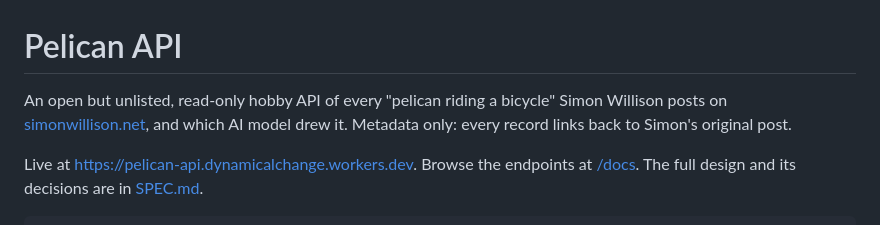
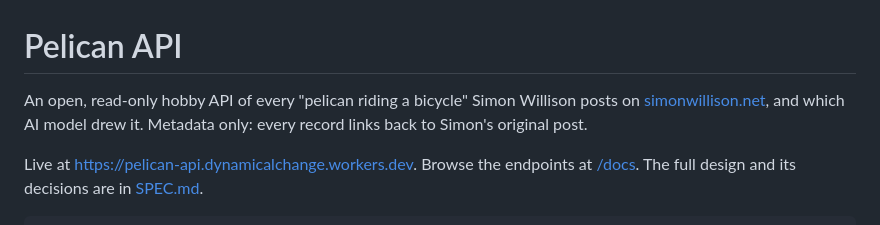
Before and after one commit to ahmedavais/pelican-api, a Markdown page: README.md, the part around the change. Rendered like a GitHub page.

```diff
--- a/README.md
+++ b/README.md
@@ -1,6 +1,6 @@
 # Pelican API
 
-An open but unlisted, read-only hobby API of every "pelican riding a bicycle" Simon Willison posts on [simonwillison.net](https://simonwillison.net/tags/pelican-riding-a-bicycle/), and which AI model drew it. Metadata only: every record links back to Simon's original post.
+An open, read-only hobby API of every "pelican riding a bicycle" Simon Willison posts on [simonwillison.net](https://simonwillison.net/tags/pelican-riding-a-bicycle/), and which AI model drew it. Metadata only: every record links back to Simon's original post.
 
 Live at https://pelican-api.dynamicalchange.workers.dev. Browse the endpoints at [/docs](https://pelican-api.dynamicalchange.workers.dev/docs). The full design and its decisions are in [SPEC.md](SPEC.md).
 
```
Also changed, not shown: SPEC.md (+4 -3 lines).
